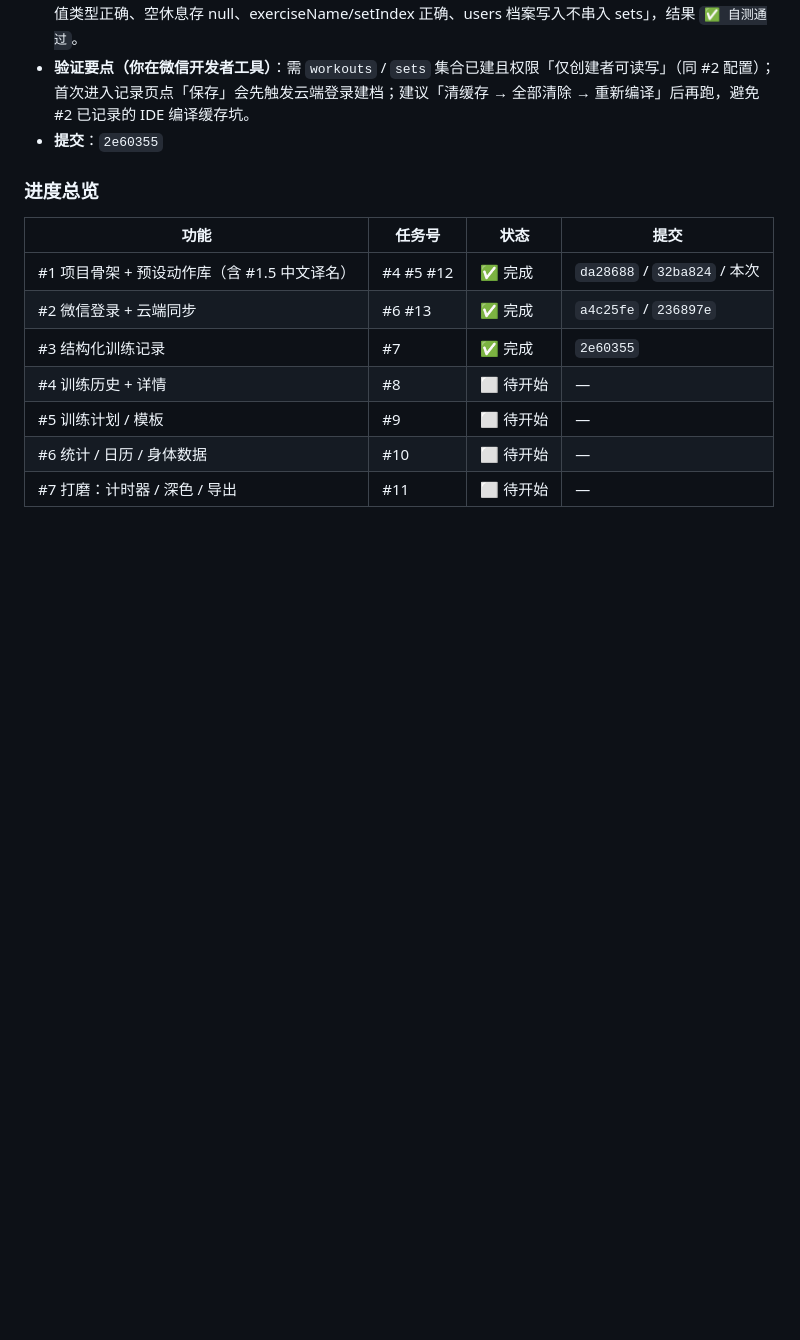
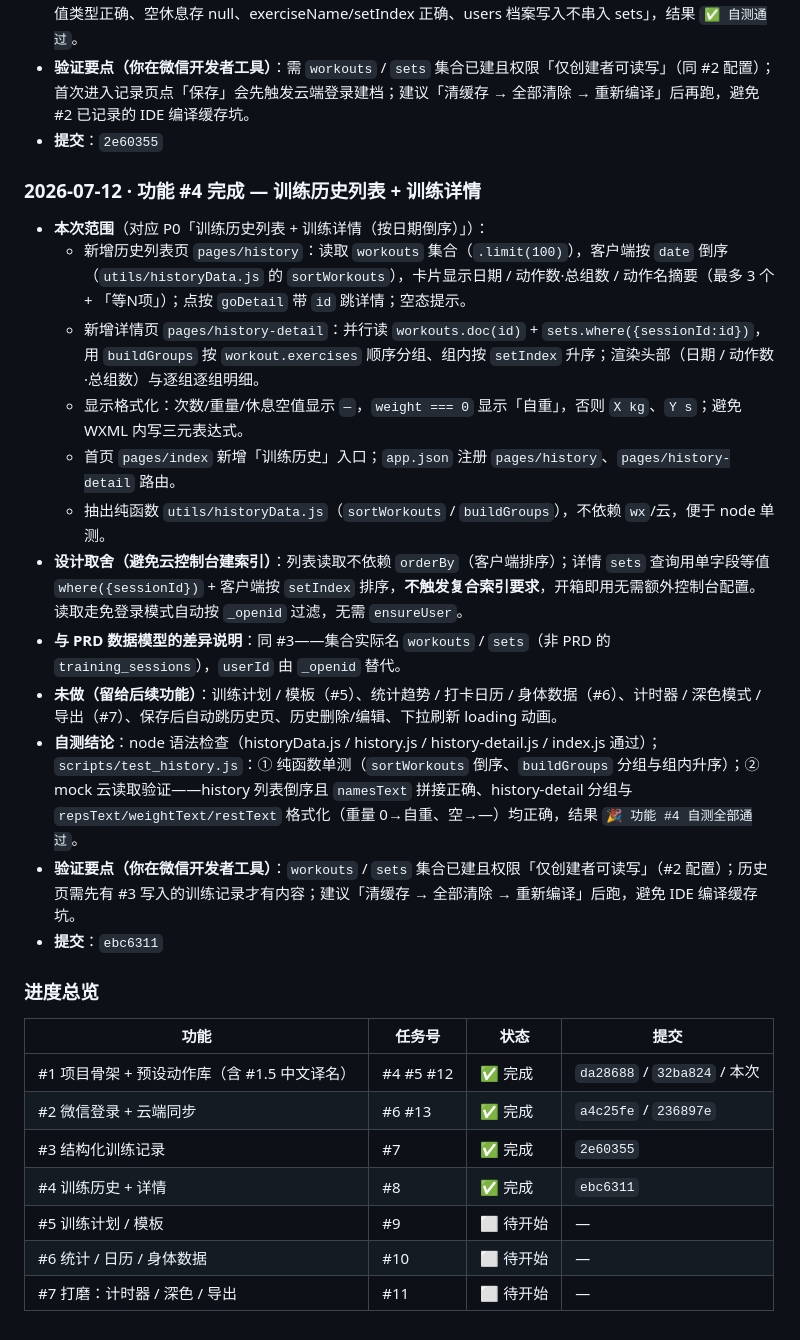
Before and after one commit to zeroTwo0617/FitLog, a Markdown page: 开发文档.md, the part around the change. Rendered like a GitHub page; blank space fills up the shorter version.

Commit message:
docs: 功能#4 训练历史+详情完成记录 + 进度表提交号 ebc6311

```diff
--- a/开发文档.md
+++ b/开发文档.md
@@ -320,13 +320,27 @@ _下一步：功能 #2 微信登录 + 云端同步（任务 #6）。_
 - **验证要点（你在微信开发者工具）**：需 `workouts` / `sets` 集合已建且权限「仅创建者可读写」（同 #2 配置）；首次进入记录页点「保存」会先触发云端登录建档；建议「清缓存 → 全部清除 → 重新编译」后再跑，避免 #2 已记录的 IDE 编译缓存坑。
 - **提交**：`2e60355`
 
+### 2026-07-12 · 功能 #4 完成 — 训练历史列表 + 训练详情
+- **本次范围**（对应 P0「训练历史列表 + 训练详情（按日期倒序）」）：
+  - 新增历史列表页 `pages/history`：读取 `workouts` 集合（`.limit(100)`），客户端按 `date` 倒序（`utils/historyData.js` 的 `sortWorkouts`），卡片显示日期 / 动作数·总组数 / 动作名摘要（最多 3 个 + 「等N项」）；点按 `goDetail` 带 `id` 跳详情；空态提示。
+  - 新增详情页 `pages/history-detail`：并行读 `workouts.doc(id)` + `sets.where({sessionId:id})`，用 `buildGroups` 按 `workout.exercises` 顺序分组、组内按 `setIndex` 升序；渲染头部（日期 / 动作数·总组数）与逐组逐组明细。
+  - 显示格式化：次数/重量/休息空值显示 `—`，`weight === 0` 显示「自重」，否则 `X kg`、`Y s`；避免 WXML 内写三元表达式。
+  - 首页 `pages/index` 新增「训练历史」入口；`app.json` 注册 `pages/history`、`pages/history-detail` 路由。
+  - 抽出纯函数 `utils/historyData.js`（`sortWorkouts` / `buildGroups`），不依赖 `wx`/云，便于 node 单测。
+- **设计取舍（避免云控制台建索引）**：列表读取不依赖 `orderBy`（客户端排序）；详情 `sets` 查询用单字段等值 `where({sessionId})` + 客户端按 `setIndex` 排序，**不触发复合索引要求**，开箱即用无需额外控制台配置。读取走免登录模式自动按 `_openid` 过滤，无需 `ensureUser`。
+- **与 PRD 数据模型的差异说明**：同 #3——集合实际名 `workouts` / `sets`（非 PRD 的 `training_sessions`），`userId` 由 `_openid` 替代。
+- **未做（留给后续功能）**：训练计划 / 模板（#5）、统计趋势 / 打卡日历 / 身体数据（#6）、计时器 / 深色模式 / 导出（#7）、保存后自动跳历史页、历史删除/编辑、下拉刷新 loading 动画。
+- **自测结论**：node 语法检查（historyData.js / history.js / history-detail.js / index.js 通过）；`scripts/test_history.js`：① 纯函数单测（`sortWorkouts` 倒序、`buildGroups` 分组与组内升序）；② mock 云读取验证——history 列表倒序且 `namesText` 拼接正确、history-detail 分组与 `repsText/weightText/restText` 格式化（重量 0→自重、空→—）均正确，结果 `🎉 功能 #4 自测全部通过`。
+- **验证要点（你在微信开发者工具）**：`workouts` / `sets` 集合已建且权限「仅创建者可读写」（#2 配置）；历史页需先有 #3 写入的训练记录才有内容；建议「清缓存 → 全部清除 → 重新编译」后跑，避免 IDE 编译缓存坑。
+- **提交**：`ebc6311`
+
 ### 进度总览
 | 功能 | 任务号 | 状态 | 提交 |
 | --- | --- | --- | --- |
 | #1 项目骨架 + 预设动作库（含 #1.5 中文译名） | #4 #5 #12 | ✅ 完成 | `da28688` / `32ba824` / 本次 |
 | #2 微信登录 + 云端同步 | #6 #13 | ✅ 完成 | `a4c25fe` / `236897e` |
 | #3 结构化训练记录 | #7 | ✅ 完成 | `2e60355` |
-| #4 训练历史 + 详情 | #8 | ⬜ 待开始 | — |
+| #4 训练历史 + 详情 | #8 | ✅ 完成 | `ebc6311` |
 | #5 训练计划 / 模板 | #9 | ⬜ 待开始 | — |
 | #6 统计 / 日历 / 身体数据 | #10 | ⬜ 待开始 | — |
 | #7 打磨：计时器 / 深色 / 导出 | #11 | ⬜ 待开始 | — |
```
